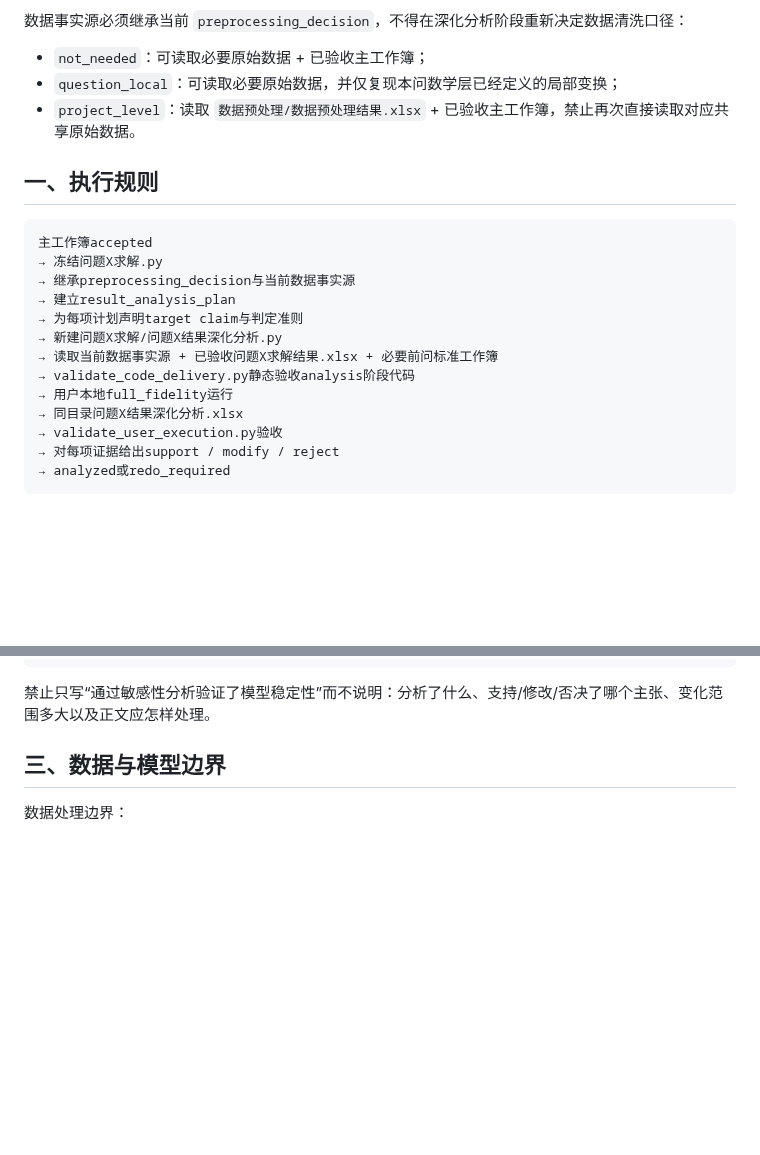
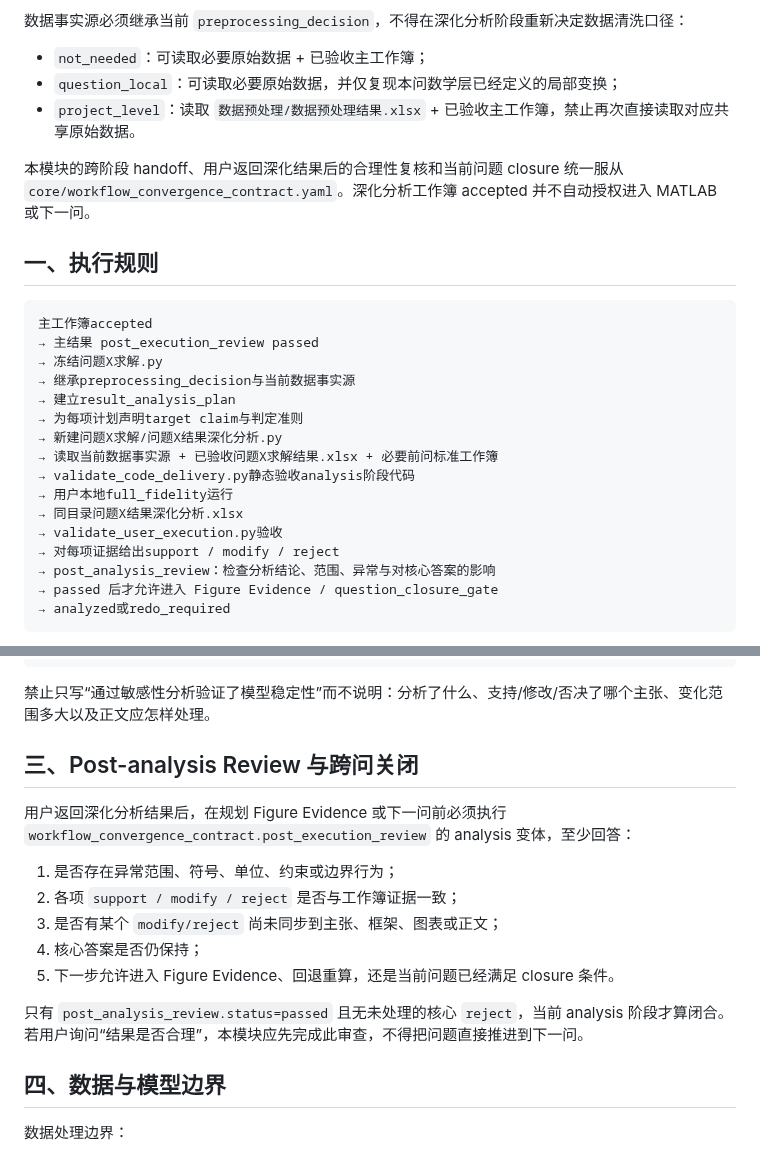
Before and after one commit to EvelynEarth/friendly-couscous, a Markdown page: modules/03_result_analysis.md, 2 parts joined by grey strips. GitHub-like rendering; blank space fills up the shorter version.

Commit message:
feat: add analysis handoff and closure review

````diff
--- a/modules/03_result_analysis.md
+++ b/modules/03_result_analysis.md
@@ -8,10 +8,13 @@
 - `question_local`：可读取必要原始数据，并仅复现本问数学层已经定义的局部变换；
 - `project_level`：读取 `数据预处理/数据预处理结果.xlsx` + 已验收主工作簿，禁止再次直接读取对应共享原始数据。
 
+本模块的跨阶段 handoff、用户返回深化结果后的合理性复核和当前问题 closure 统一服从 `core/workflow_convergence_contract.yaml`。深化分析工作簿 accepted 并不自动授权进入 MATLAB 或下一问。
+
 ## 一、执行规则
 
 ```text
 主工作簿accepted
+→ 主结果 post_execution_review passed
 → 冻结问题X求解.py
 → 继承preprocessing_decision与当前数据事实源
 → 建立result_analysis_plan
@@ -23,6 +26,8 @@
 → 同目录问题X结果深化分析.xlsx
 → validate_user_execution.py验收
 → 对每项证据给出support / modify / reject
+→ post_analysis_review：检查分析结论、范围、异常与对核心答案的影响
+→ passed 后才允许进入 Figure Evidence / question_closure_gate
 → analyzed或redo_required
 ```
 
@@ -50,7 +55,19 @@ Evidence ID
 
 禁止只写“通过敏感性分析验证了模型稳定性”而不说明：分析了什么、支持/修改/否决了哪个主张、变化范围多大以及正文应怎样处理。
 
-## 三、数据与模型边界
+## 三、Post-analysis Review 与跨问关闭
+
+用户返回深化分析结果后，在规划 Figure Evidence 或下一问前必须执行 `workflow_convergence_contract.post_execution_review` 的 analysis 变体，至少回答：
+
+1. 是否存在异常范围、符号、单位、约束或边界行为；
+2. 各项 `support / modify / reject` 是否与工作簿证据一致；
+3. 是否有某个 `modify/reject` 尚未同步到主张、框架、图表或正文；
+4. 核心答案是否仍保持；
+5. 下一步允许进入 Figure Evidence、回退重算，还是当前问题已经满足 closure 条件。
+
+只有 `post_analysis_review.status=passed` 且无未处理的核心 `reject`，当前 analysis 阶段才算闭合。若用户询问“结果是否合理”，本模块应先完成此审查，不得把问题直接推进到下一问。
+
+## 四、数据与模型边界
 
 数据处理边界：
 
````
